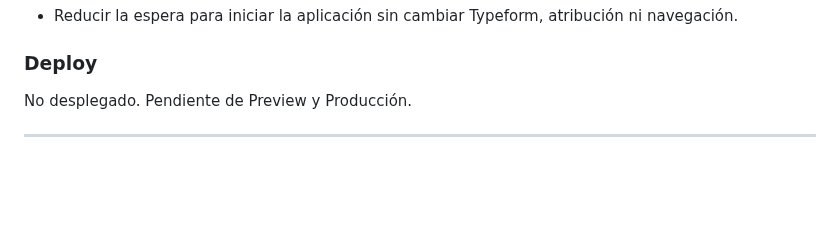
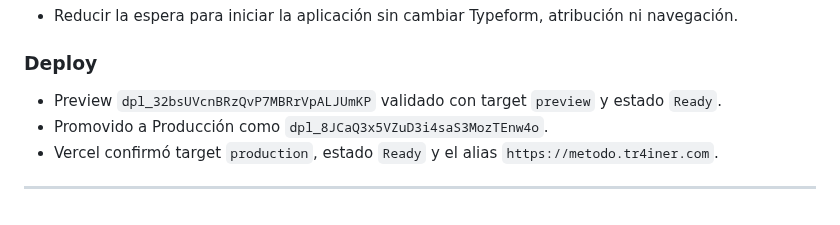
Before and after one commit to gcessar/tr4iner-funnels, a Markdown page: BITACORA.md, the part around the change. GitHub-like rendering; blank space fills up the shorter version.

Commit message:
docs(funnels): registrar deploy del paso 2

```diff
--- a/BITACORA.md
+++ b/BITACORA.md
@@ -1044,7 +1044,9 @@ Producción actualizada. No se modificaron DNS, Biblioteca ni las páginas AN fu
 - Reducir la espera para iniciar la aplicación sin cambiar Typeform, atribución ni navegación.
 
 ### Deploy
-No desplegado. Pendiente de Preview y Producción.
+- Preview `dpl_32bsUVcnBRzQvP7MBRrVpALJUmKP` validado con target `preview` y estado `Ready`.
+- Promovido a Producción como `dpl_8JCaQ3x5VZuD3i4saS3MozTEnw4o`.
+- Vercel confirmó target `production`, estado `Ready` y el alias `https://metodo.tr4iner.com`.
 
 ---
 
```
